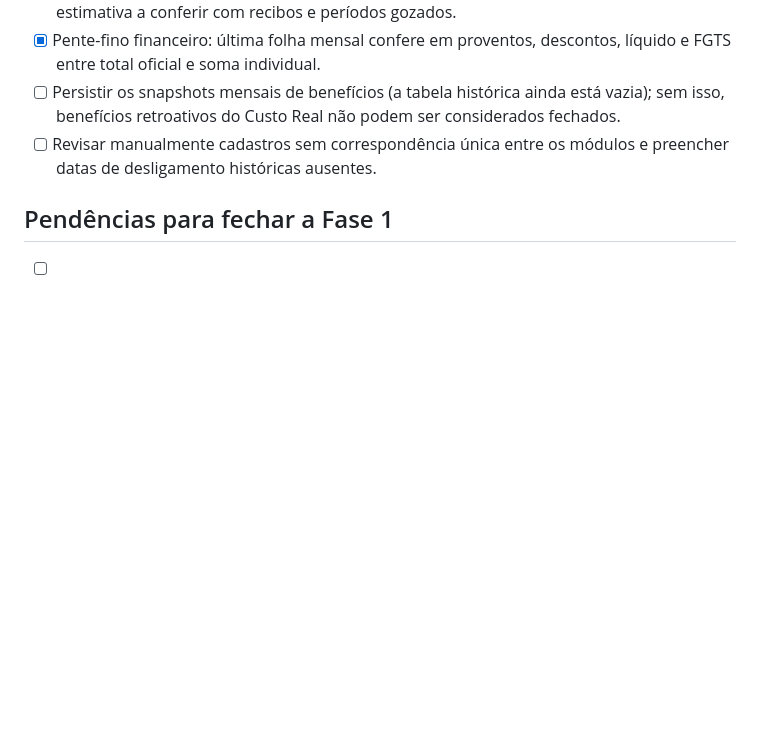
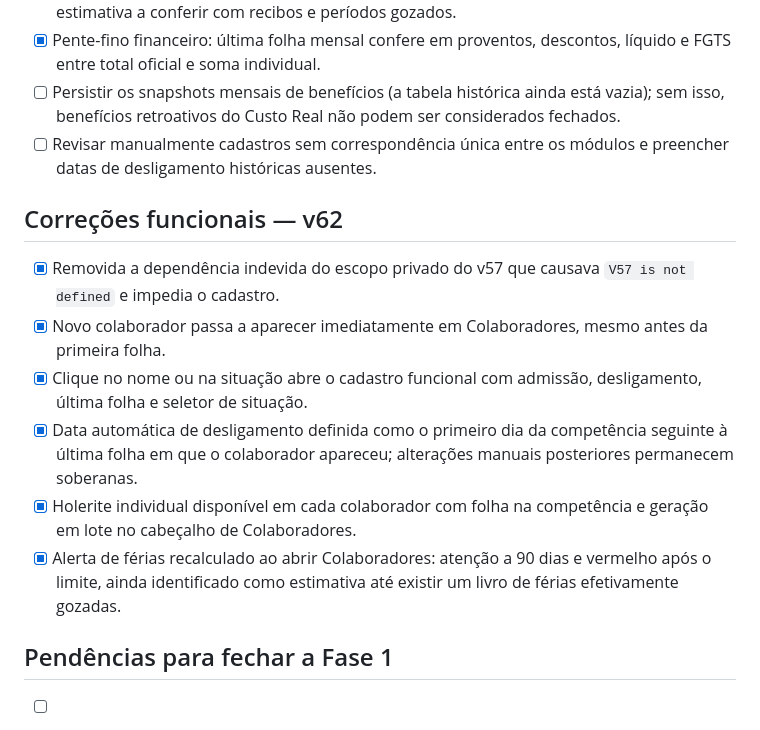
Before and after one commit to santoslucas93/santoslucas93.github.io, a Markdown page: rh/RELEASE_CANDIDATE.md, the part around the change. Drawn GitHub-style; blank space fills up the shorter version.

Commit message:
fix(rh): corrigir cadastro status e holerites v62

```diff
--- a/rh/RELEASE_CANDIDATE.md
+++ b/rh/RELEASE_CANDIDATE.md
@@ -139,6 +139,14 @@ Consolidar a Fase 1 de Folha e Administração de Pessoal no staging antes de qu
 - [ ] Persistir os snapshots mensais de benefícios (a tabela histórica ainda está vazia); sem isso, benefícios retroativos do Custo Real não podem ser considerados fechados.
 - [ ] Revisar manualmente cadastros sem correspondência única entre os módulos e preencher datas de desligamento históricas ausentes.
 
+## Correções funcionais — v62
+- [x] Removida a dependência indevida do escopo privado do v57 que causava `V57 is not defined` e impedia o cadastro.
+- [x] Novo colaborador passa a aparecer imediatamente em Colaboradores, mesmo antes da primeira folha.
+- [x] Clique no nome ou na situação abre o cadastro funcional com admissão, desligamento, última folha e seletor de situação.
+- [x] Data automática de desligamento definida como o primeiro dia da competência seguinte à última folha em que o colaborador apareceu; alterações manuais posteriores permanecem soberanas.
+- [x] Holerite individual disponível em cada colaborador com folha na competência e geração em lote no cabeçalho de Colaboradores.
+- [x] Alerta de férias recalculado ao abrir Colaboradores: atenção a 90 dias e vermelho após o limite, ainda identificado como estimativa até existir um livro de férias efetivamente gozadas.
+
 ## Pendências para fechar a Fase 1
 - [ ] Rodada final de regressão em tema claro/escuro, filtros, drill-downs, permissões e login.
 - [ ] Reconciliar `staging` com os 11 commits exclusivos da `principal` antes da promoção.
```
